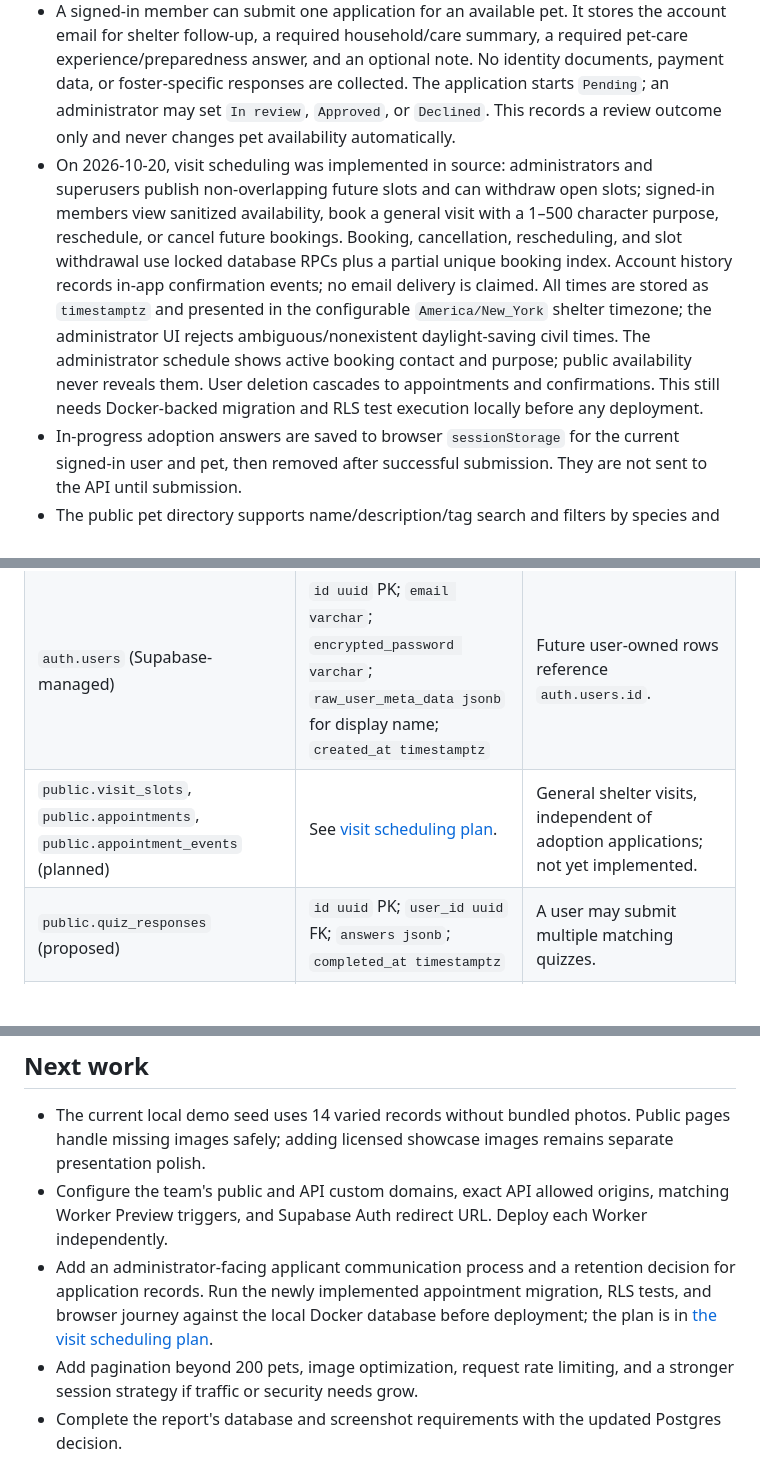
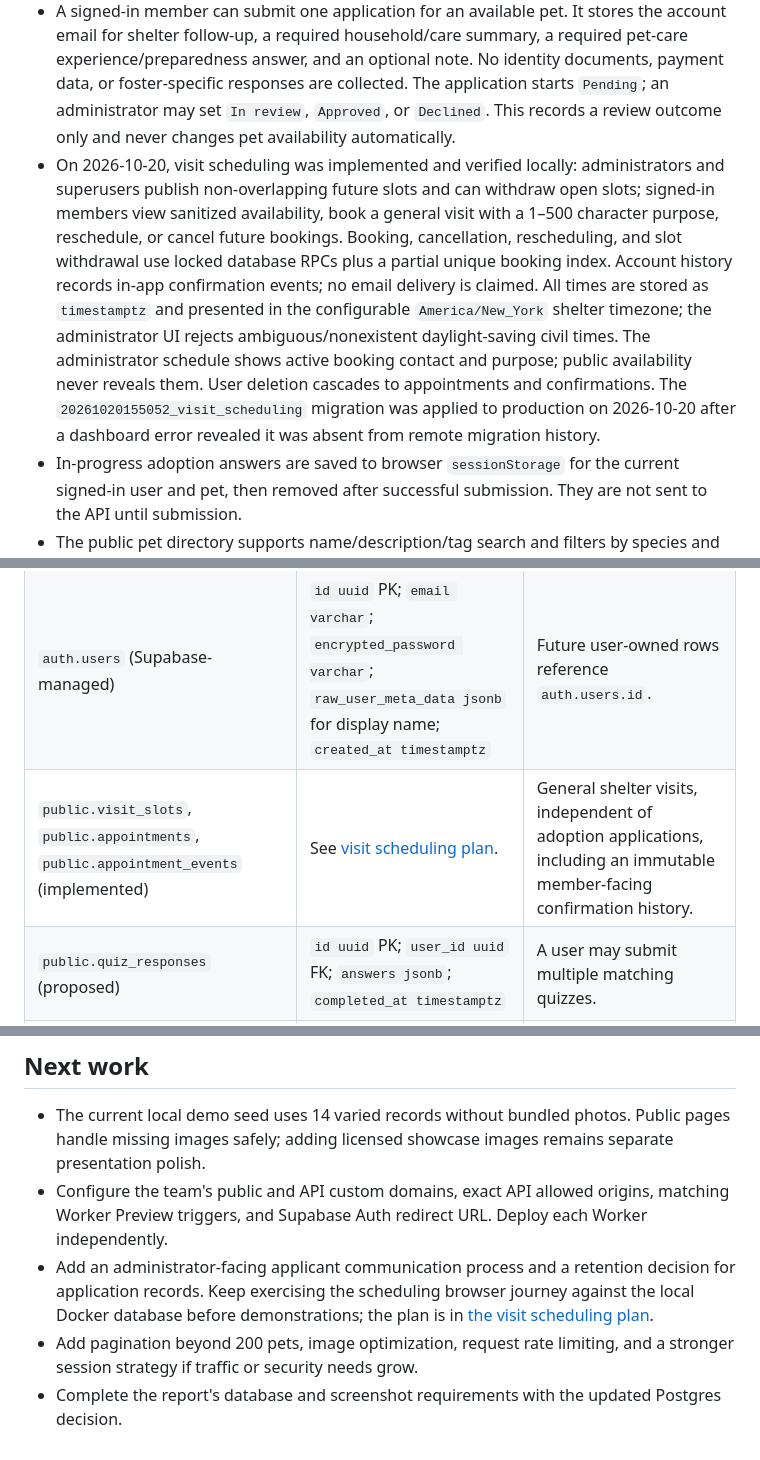
Before and after one commit to ConnorSwis/PawHeaven, a Markdown page: BRAINMAP.md, 3 parts joined by grey strips. GitHub-like rendering; blank space fills up the shorter version.

Commit message:
document visit scheduling deployment

```diff
--- a/BRAINMAP.md
+++ b/BRAINMAP.md
@@ -134,7 +134,7 @@ Branch and PR deployments use Cloudflare Worker Previews, not unpaired Version U
 - The shared header checks the current session on page load: its action is “Log in” when signed out and becomes “Log out” when signed in. Logging out from either the header or account page synchronizes that action without requiring a page refresh.
 - The internal `apps/admin` portal is a separate app folder and Worker, not a separate repository. Administrators and superusers can list, create, update, and remove pet records; upload public pet photos; review adoption applications; and manage ordinary user accounts. Both roles may view user information and applications, edit name/email, send a recovery email, block or unblock sign-in, and permanently delete the account. Only a superuser may perform those actions on an `admin`; the active account and all `superuser` accounts are protected from management and deletion in the portal. A pet with linked applications cannot be removed while its foreign-key history is retained.
 - A signed-in member can submit one application for an available pet. It stores the account email for shelter follow-up, a required household/care summary, a required pet-care experience/preparedness answer, and an optional note. No identity documents, payment data, or foster-specific responses are collected. The application starts `Pending`; an administrator may set `In review`, `Approved`, or `Declined`. This records a review outcome only and never changes pet availability automatically.
-- On 2026-10-20, visit scheduling was implemented in source: administrators and superusers publish non-overlapping future slots and can withdraw open slots; signed-in members view sanitized availability, book a general visit with a 1–500 character purpose, reschedule, or cancel future bookings. Booking, cancellation, rescheduling, and slot withdrawal use locked database RPCs plus a partial unique booking index. Account history records in-app confirmation events; no email delivery is claimed. All times are stored as `timestamptz` and presented in the configurable `America/New_York` shelter timezone; the administrator UI rejects ambiguous/nonexistent daylight-saving civil times. The administrator schedule shows active booking contact and purpose; public availability never reveals them. User deletion cascades to appointments and confirmations. This still needs Docker-backed migration and RLS test execution locally before any deployment.
+- On 2026-10-20, visit scheduling was implemented and verified locally: administrators and superusers publish non-overlapping future slots and can withdraw open slots; signed-in members view sanitized availability, book a general visit with a 1–500 character purpose, reschedule, or cancel future bookings. Booking, cancellation, rescheduling, and slot withdrawal use locked database RPCs plus a partial unique booking index. Account history records in-app confirmation events; no email delivery is claimed. All times are stored as `timestamptz` and presented in the configurable `America/New_York` shelter timezone; the administrator UI rejects ambiguous/nonexistent daylight-saving civil times. The administrator schedule shows active booking contact and purpose; public availability never reveals them. User deletion cascades to appointments and confirmations. The `20261020155052_visit_scheduling` migration was applied to production on 2026-10-20 after a dashboard error revealed it was absent from remote migration history.
 - In-progress adoption answers are saved to browser `sessionStorage` for the current signed-in user and pet, then removed after successful submission. They are not sent to the API until submission.
 - The public pet directory supports name/description/tag search and filters by species and broad age group (under 1, 1–7, and 8+ years). Age groups rely on numeric age labels; age labels that cannot be parsed remain available in the unfiltered directory.
 - Admin roles are only `admin` and `superuser`, stored in `auth.users.raw_app_meta_data.role`; public registration cannot create either. A `superuser` can invite an `admin` by email. The API sends the Supabase invitation, sets the invited user’s immutable app-metadata role before they can use the portal, and records an audit event.
@@ -195,7 +195,7 @@ The implemented DBMS is Supabase-hosted PostgreSQL. The PawHeaven-owned tables c
 | `public.admin_invitation_audit` (implemented) | `id uuid` PK; `invited_email text`; `invited_user_id uuid` nullable FK; `invited_by uuid` nullable FK; `invited_at timestamptz`; `password_set_at timestamptz` nullable | Server-side invitation audit only. `password_set_at` is written only after the API saves an invited administrator's password. RLS is enabled and neither `anon` nor `authenticated` receives table access. |
 | `public.adoption_applications` (implemented) | `id uuid` PK; `applicant_id uuid` FK; `applicant_name`, `applicant_email`, `pet_name`, `household_summary`, `adoption_experience`, `note`, `status` as `text`; `pet_id uuid` FK; `submitted_at`, `reviewed_at` timestamptz; `reviewed_by uuid` nullable FK | A member can read and submit only their own application for an available pet. Administrators can read all applications and update only review fields. One member may submit one application per pet. Deleting the applicant cascades to their applications; deleting a reviewer sets `reviewed_by` null without erasing the recorded outcome or review time. |
 | `auth.users` (Supabase-managed) | `id uuid` PK; `email varchar`; `encrypted_password varchar`; `raw_user_meta_data jsonb` for display name; `created_at timestamptz` | Future user-owned rows reference `auth.users.id`. |
-| `public.visit_slots`, `public.appointments`, `public.appointment_events` (planned) | See [visit scheduling plan](docs/visit-scheduling-plan.md). | General shelter visits, independent of adoption applications; not yet implemented. |
+| `public.visit_slots`, `public.appointments`, `public.appointment_events` (implemented) | See [visit scheduling plan](docs/visit-scheduling-plan.md). | General shelter visits, independent of adoption applications, including an immutable member-facing confirmation history. |
 | `public.quiz_responses` (proposed) | `id uuid` PK; `user_id uuid` FK; `answers jsonb`; `completed_at timestamptz` | A user may submit multiple matching quizzes. |
 | `public.suppliers` (proposed inventory) | `id uuid` PK; `name text`; `email text` nullable; `phone text` nullable | One supplier may provide many inventory items. |
 | `public.inventory_items` (proposed inventory) | `id uuid` PK; `supplier_id uuid` nullable FK; `name text`; `category text`; `unit text`; `quantity_on_hand numeric`; `expires_on date` nullable | Each item may have a supplier and many transactions. |
@@ -247,7 +247,7 @@ The report's diagram shows `public.pets` linked to public `pet-images` Storage b
 
 - The current local demo seed uses 14 varied records without bundled photos. Public pages handle missing images safely; adding licensed showcase images remains separate presentation polish.
 - Configure the team's public and API custom domains, exact API allowed origins, matching Worker Preview triggers, and Supabase Auth redirect URL. Deploy each Worker independently.
-- Add an administrator-facing applicant communication process and a retention decision for application records. Run the newly implemented appointment migration, RLS tests, and browser journey against the local Docker database before deployment; the plan is in [the visit scheduling plan](docs/visit-scheduling-plan.md).
+- Add an administrator-facing applicant communication process and a retention decision for application records. Keep exercising the scheduling browser journey against the local Docker database before demonstrations; the plan is in [the visit scheduling plan](docs/visit-scheduling-plan.md).
 - Add pagination beyond 200 pets, image optimization, request rate limiting, and a stronger session strategy if traffic or security needs grow.
 - Complete the report's database and screenshot requirements with the updated Postgres decision.
 
```
Also changed, not shown: docs/visit-scheduling-plan.md (+3 -3 lines).
